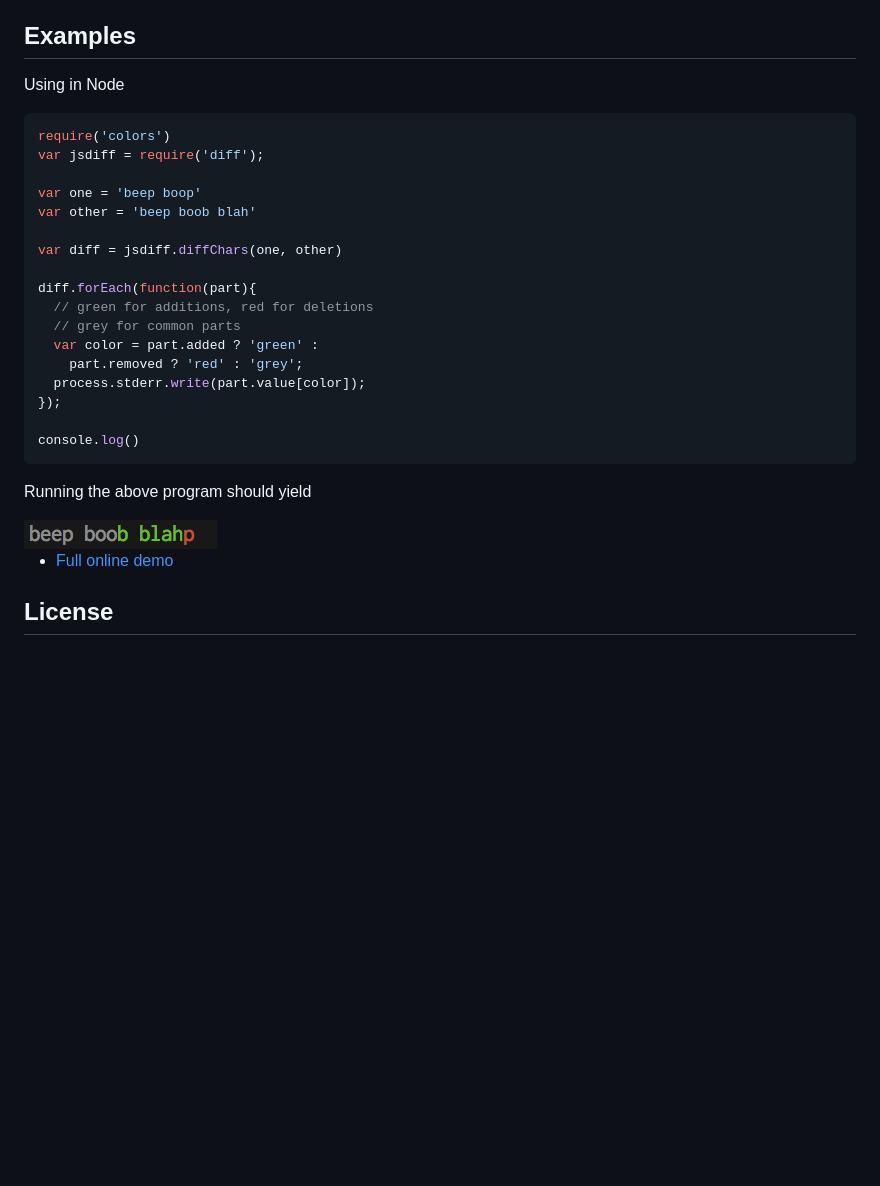
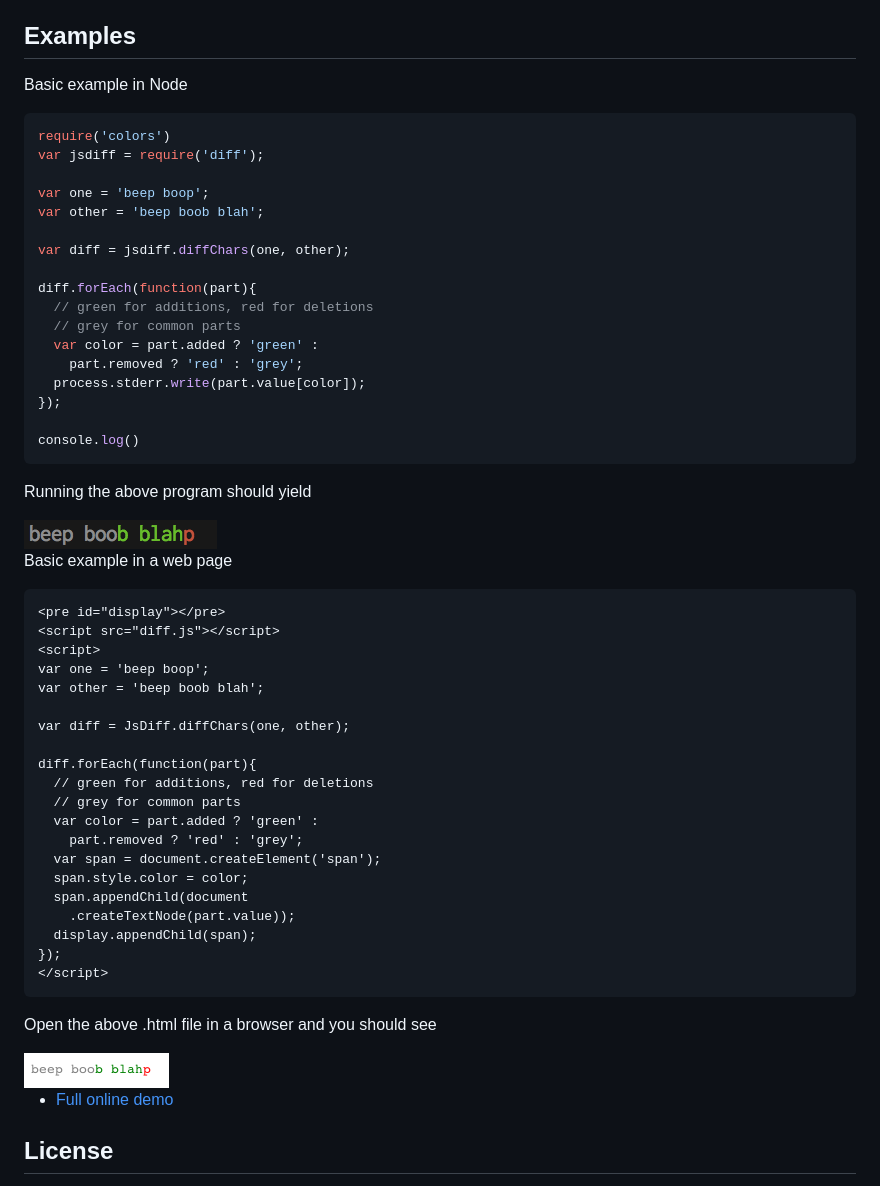
Before and after one commit to kpdecker/jsdiff, a Markdown page: README.md, the part around the change. Rendered like a GitHub page; pictures changed too: images/web_example.png (added); blank space fills up the shorter version.

Commit message:
Added web example.

````diff
--- a/README.md
+++ b/README.md
@@ -59,16 +59,16 @@ Note that some cases may omit a particular flag field. Comparison on the flag fi
 
 ## Examples
 
-Using in Node
+Basic example in Node
 
 ```js
 require('colors')
 var jsdiff = require('diff');
 
-var one = 'beep boop'
-var other = 'beep boob blah'
+var one = 'beep boop';
+var other = 'beep boob blah';
 
-var diff = jsdiff.diffChars(one, other)
+var diff = jsdiff.diffChars(one, other);
 
 diff.forEach(function(part){
   // green for additions, red for deletions
@@ -83,6 +83,35 @@ console.log()
 Running the above program should yield
 
 <img src="images/node_example.png" alt="Node Example">
+
+Basic example in a web page
+
+```html
+<pre id="display"></pre>
+<script src="diff.js"></script>
+<script>
+var one = 'beep boop';
+var other = 'beep boob blah';
+
+var diff = JsDiff.diffChars(one, other);
+
+diff.forEach(function(part){
+  // green for additions, red for deletions
+  // grey for common parts
+  var color = part.added ? 'green' :
+    part.removed ? 'red' : 'grey';
+  var span = document.createElement('span');
+  span.style.color = color;
+  span.appendChild(document
+    .createTextNode(part.value));
+  display.appendChild(span);
+});
+</script>
+```
+
+Open the above .html file in a browser and you should see
+
+<img src="images/web_example.png" alt="Node Example">
 
 * [Full online demo](http://kpdecker.github.com/jsdiff)
 
````
Also changed, not shown: 4 other files.
